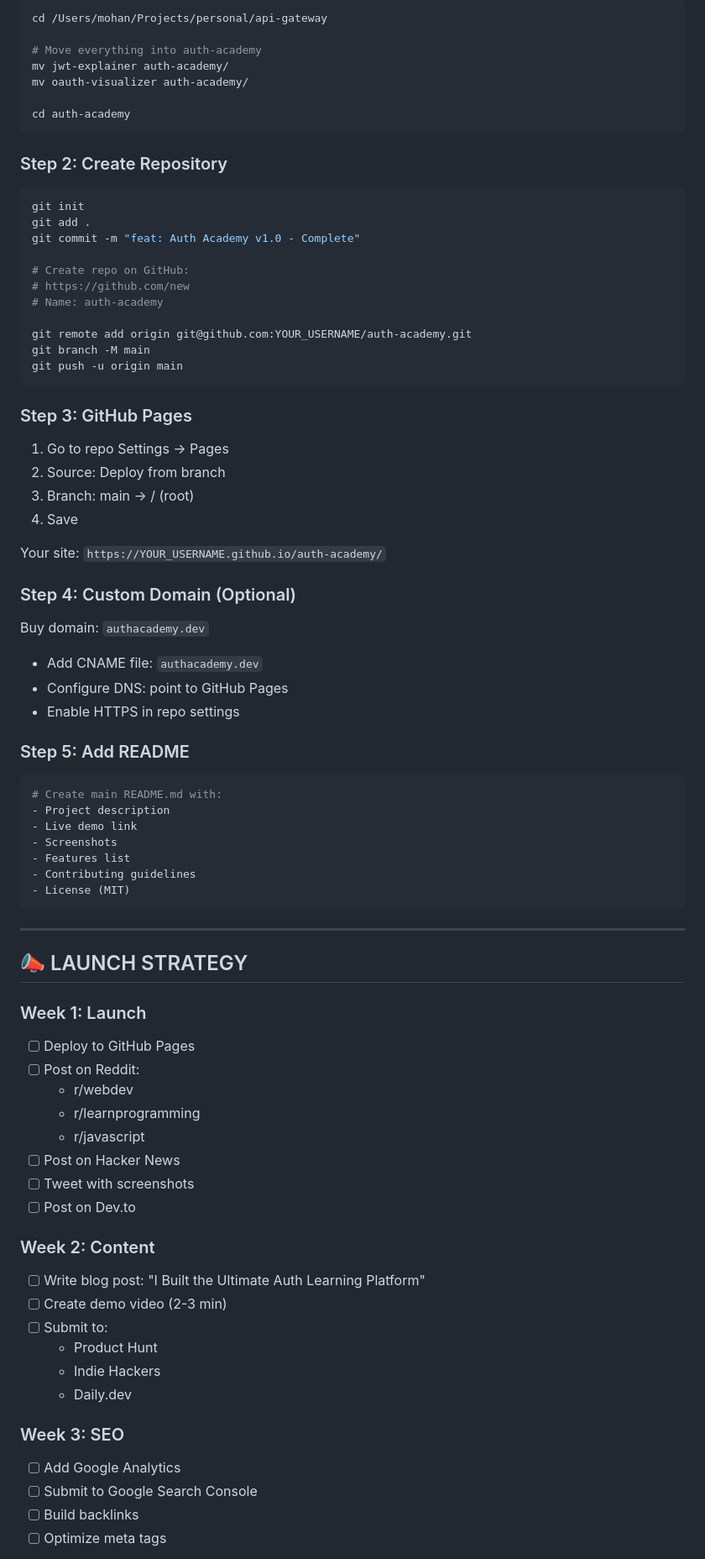
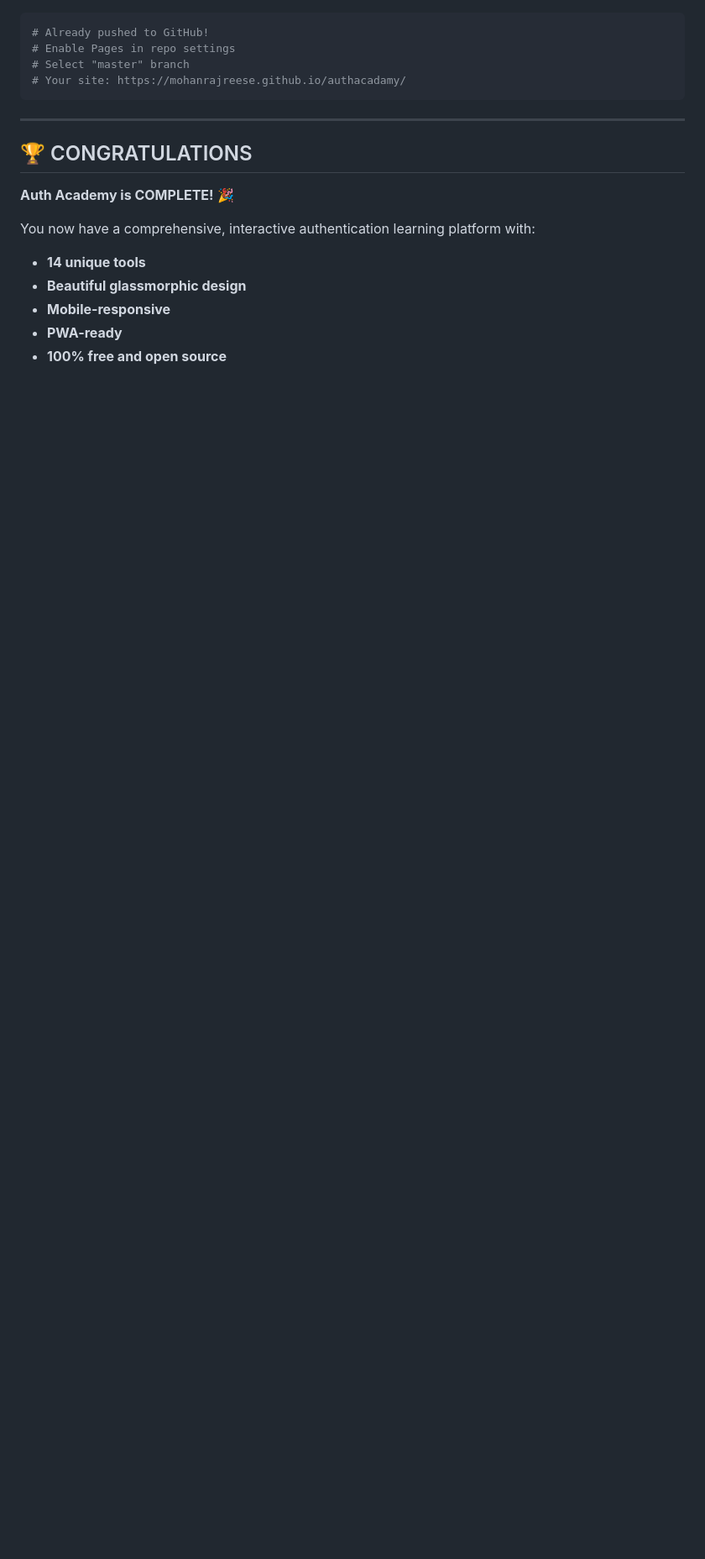
Before and after one commit to mohanrajreese/authacadamy, a Markdown page: auth-academy/PROJECT_COMPLETE.md, the part around one of its changes. Shown at 84% size. Rendered like a GitHub page; blank space fills up the shorter version.

Commit message:
docs: Complete project documentation

````diff
--- a/auth-academy/PROJECT_COMPLETE.md
+++ b/auth-academy/PROJECT_COMPLETE.md
@@ -119,87 +142,22 @@ api-gateway/
 
 ```bash
-cd /Users/mohan/Projects/personal/api-gateway
-
-# Move everything into auth-academy
-mv jwt-explainer auth-academy/
-mv oauth-visualizer auth-academy/
-
-cd auth-academy
-```
-
-### Step 2: Create Repository
-
-```bash
-git init
-git add .
-git commit -m "feat: Auth Academy v1.0 - Complete"
-
-# Create repo on GitHub:
-# https://github.com/new
-# Name: auth-academy
-
-git remote add origin git@github.com:YOUR_USERNAME/auth-academy.git
-git branch -M main
-git push -u origin main
-```
-
-### Step 3: GitHub Pages
-
-1. Go to repo Settings → Pages
-2. Source: Deploy from branch
-3. Branch: main → / (root)
-4. Save
-
-Your site: `https://YOUR_USERNAME.github.io/auth-academy/`
-
-### Step 4: Custom Domain (Optional)
-
-Buy domain: `authacademy.dev`
-
-- Add CNAME file: `authacademy.dev`
-- Configure DNS: point to GitHub Pages
-- Enable HTTPS in repo settings
-
-### Step 5: Add README
-
-```bash
-# Create main README.md with:
-- Project description
-- Live demo link
-- Screenshots
-- Features list
-- Contributing guidelines
-- License (MIT)
+# Already pushed to GitHub!
+# Enable Pages in repo settings
+# Select "master" branch
+# Your site: https://mohanrajreese.github.io/authacadamy/
 ```
 
 ---
 
-## 📣 LAUNCH STRATEGY
+## 🏆 CONGRATULATIONS
 
-### Week 1: Launch
+**Auth Academy is COMPLETE!** 🎉
 
-- [ ] Deploy to GitHub Pages
-- [ ] Post on Reddit:
-  - r/webdev
-  - r/learnprogramming
-  - r/javascript
-- [ ] Post on Hacker News
-- [ ] Tweet with screenshots
-- [ ] Post on Dev.to
+You now have a comprehensive, interactive authentication learning platform with:
 
-### Week 2: Content
+- **14 unique tools**
+- **Beautiful glassmorphic design**
+- **Mobile-responsive**
+- **PWA-ready**
+- **100% free and open source**
 
-- [ ] Write blog post: "I Built the Ultimate Auth Learning Platform"
-- [ ] Create demo video (2-3 min)
-- [ ] Submit to:
-  - Product Hunt
-  - Indie Hackers
-  - Daily.dev
-
-### Week 3: SEO
-
-- [ ] Add Google Analytics
-- [ ] Submit to Google Search Console
-- [ ] Build backlinks
-- [ ] Optimize meta tags
-
````
Also changed, not shown: other parts of auth-academy/PROJECT_COMPLETE.md (+124 -205 lines).
